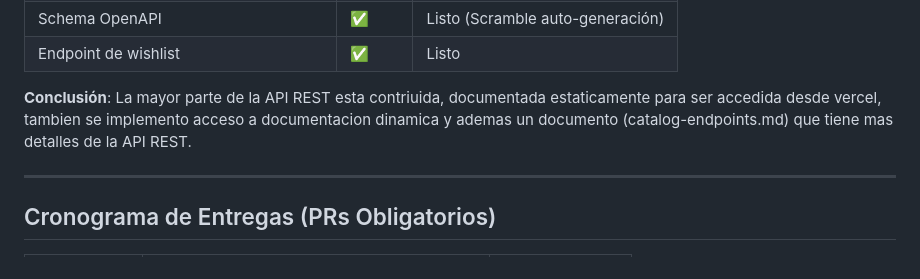
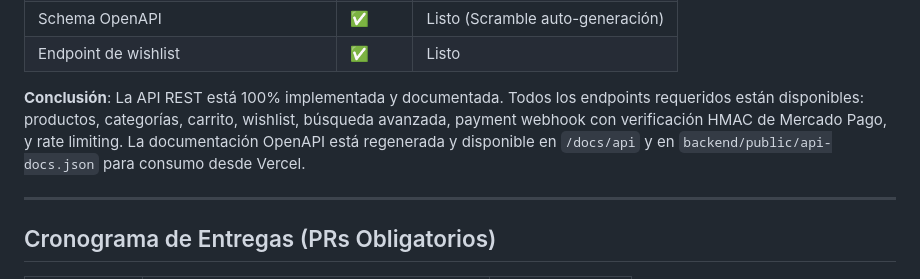
Before and after one commit to FranciscoTerron/AplicacionesWeb, a Markdown page: README.md, the part around the change. Rendered like a GitHub page.

Commit message:
docs: actualizar sección de entregas y estado de la API en el README

```diff
--- a/README.md
+++ b/README.md
@@ -140,7 +140,7 @@ El desarrollo contemplará buenas prácticas en términos de seguridad, validaci
 | Schema OpenAPI | ✅ | Listo (Scramble auto-generación) |
 | Endpoint de wishlist | ✅ | Listo |
 
-**Conclusión**: La mayor parte de la API REST esta contriuida, documentada estaticamente para ser accedida desde vercel, tambien se implemento acceso a documentacion dinamica  y ademas un documento (catalog-endpoints.md) que tiene mas detalles de la API REST.
+**Conclusión**: La API REST está 100% implementada y documentada. Todos los endpoints requeridos están disponibles: productos, categorías, carrito, wishlist, búsqueda avanzada, payment webhook con verificación HMAC de Mercado Pago, y rate limiting. La documentación OpenAPI está regenerada y disponible en `/docs/api` y en `backend/public/api-docs.json` para consumo desde Vercel.
 
 ---
 
```
Also changed, not shown: 1 other file.
